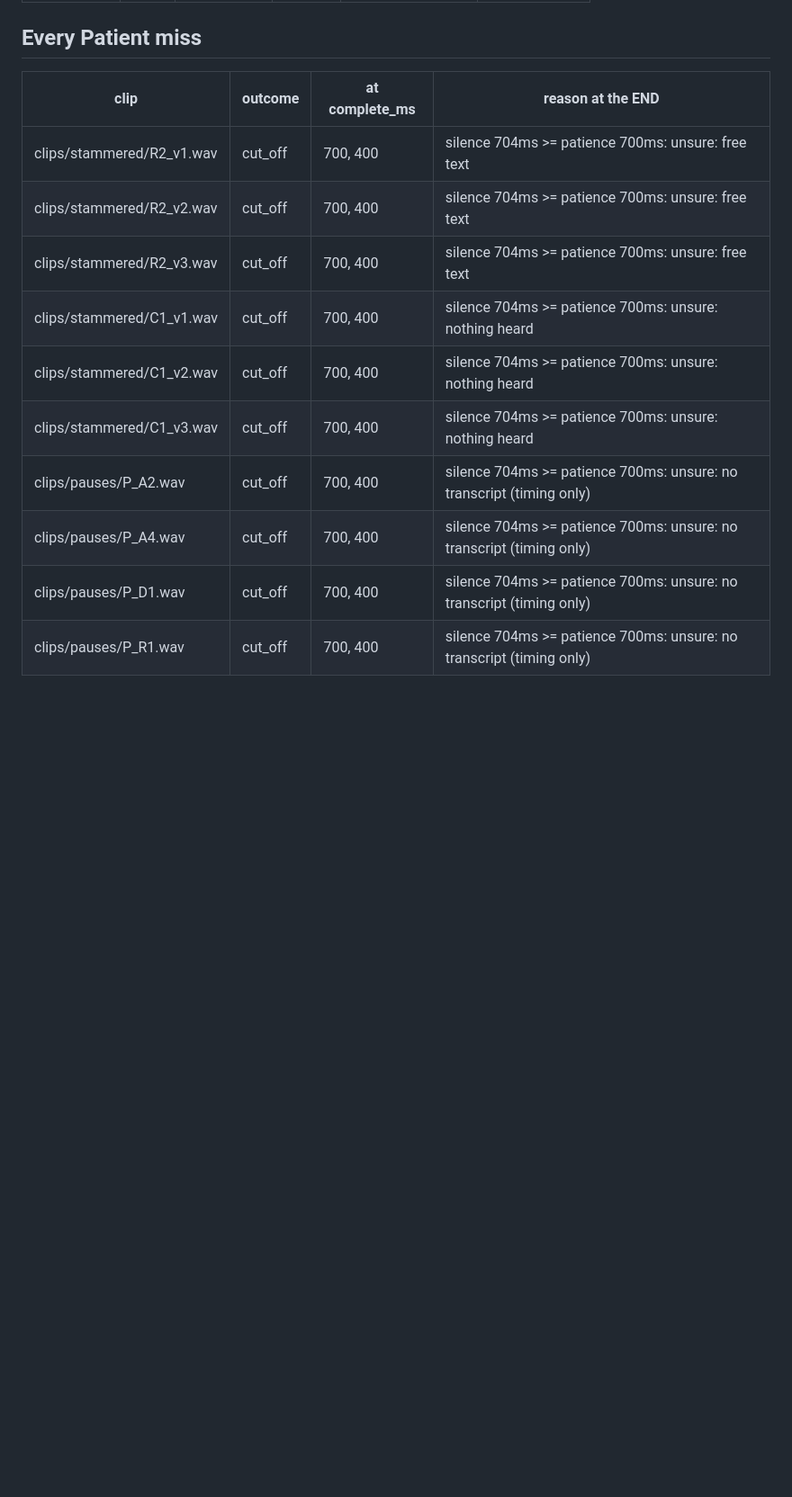
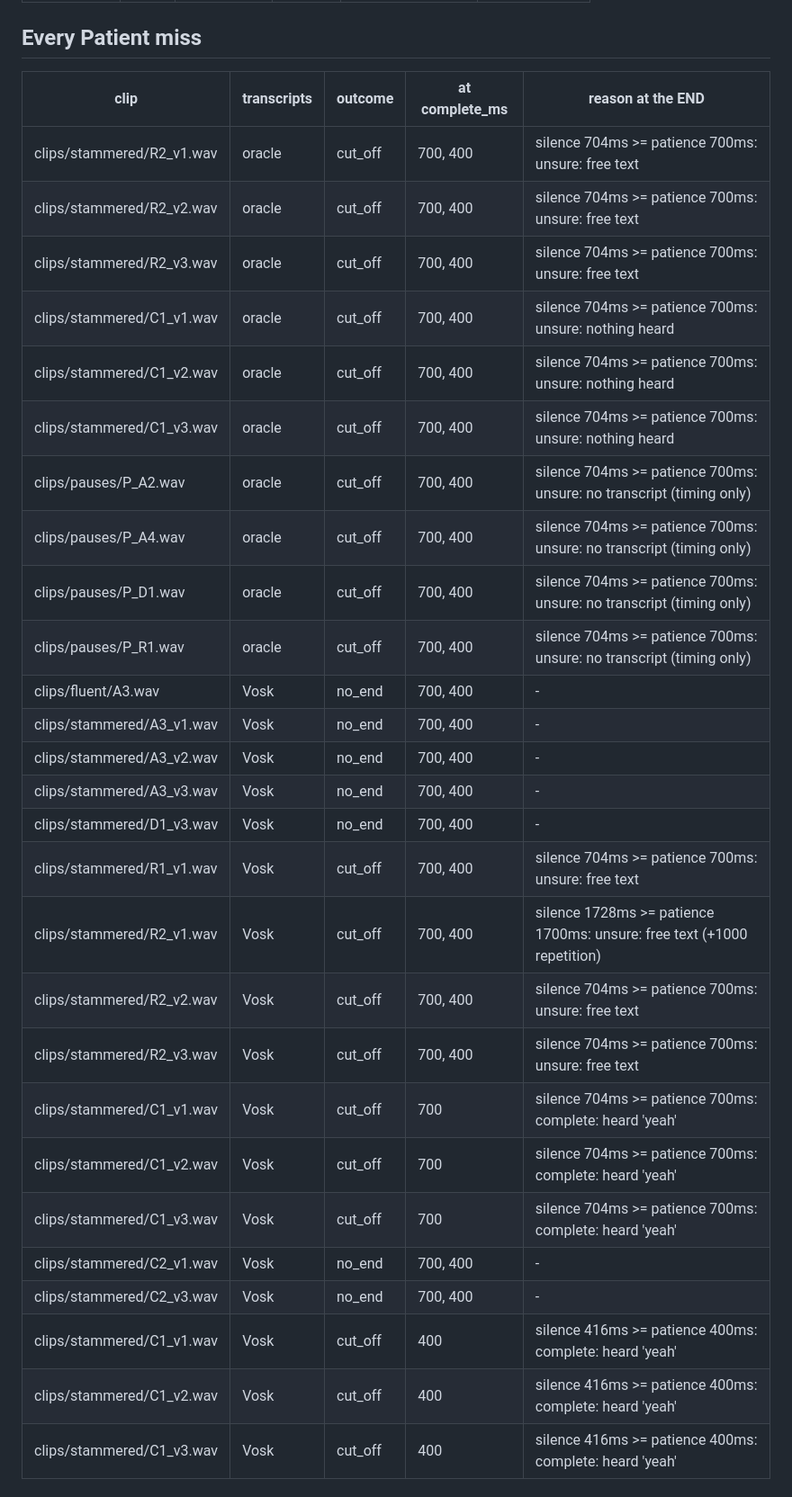
Before and after one commit to ZainX38/Unhurried, a Markdown page: eval/results/results.md, the part around one of its changes. Shown at 90% size. GitHub-like rendering; blank space fills up the shorter version.

```diff
--- a/eval/results/results.md
+++ b/eval/results/results.md
@@ -37,14 +56,32 @@ Generated by `uv run python -m eval.sweep`; do not edit by hand. Interpretation:
 ## Every Patient miss
 
-| clip | outcome | at complete_ms | reason at the END |
-| --- | --- | --- | --- |
-| clips/stammered/R2_v1.wav | cut_off | 700, 400 | silence 704ms >= patience 700ms: unsure: free text |
-| clips/stammered/R2_v2.wav | cut_off | 700, 400 | silence 704ms >= patience 700ms: unsure: free text |
-| clips/stammered/R2_v3.wav | cut_off | 700, 400 | silence 704ms >= patience 700ms: unsure: free text |
-| clips/stammered/C1_v1.wav | cut_off | 700, 400 | silence 704ms >= patience 700ms: unsure: nothing heard |
-| clips/stammered/C1_v2.wav | cut_off | 700, 400 | silence 704ms >= patience 700ms: unsure: nothing heard |
-| clips/stammered/C1_v3.wav | cut_off | 700, 400 | silence 704ms >= patience 700ms: unsure: nothing heard |
-| clips/pauses/P_A2.wav | cut_off | 700, 400 | silence 704ms >= patience 700ms: unsure: no transcript (timing only) |
-| clips/pauses/P_A4.wav | cut_off | 700, 400 | silence 704ms >= patience 700ms: unsure: no transcript (timing only) |
-| clips/pauses/P_D1.wav | cut_off | 700, 400 | silence 704ms >= patience 700ms: unsure: no transcript (timing only) |
-| clips/pauses/P_R1.wav | cut_off | 700, 400 | silence 704ms >= patience 700ms: unsure: no transcript (timing only) |
+| clip | transcripts | outcome | at complete_ms | reason at the END |
+| --- | --- | --- | --- | --- |
+| clips/stammered/R2_v1.wav | oracle | cut_off | 700, 400 | silence 704ms >= patience 700ms: unsure: free text |
+| clips/stammered/R2_v2.wav | oracle | cut_off | 700, 400 | silence 704ms >= patience 700ms: unsure: free text |
+| clips/stammered/R2_v3.wav | oracle | cut_off | 700, 400 | silence 704ms >= patience 700ms: unsure: free text |
+| clips/stammered/C1_v1.wav | oracle | cut_off | 700, 400 | silence 704ms >= patience 700ms: unsure: nothing heard |
+| clips/stammered/C1_v2.wav | oracle | cut_off | 700, 400 | silence 704ms >= patience 700ms: unsure: nothing heard |
+| clips/stammered/C1_v3.wav | oracle | cut_off | 700, 400 | silence 704ms >= patience 700ms: unsure: nothing heard |
+| clips/pauses/P_A2.wav | oracle | cut_off | 700, 400 | silence 704ms >= patience 700ms: unsure: no transcript (timing only) |
+| clips/pauses/P_A4.wav | oracle | cut_off | 700, 400 | silence 704ms >= patience 700ms: unsure: no transcript (timing only) |
+| clips/pauses/P_D1.wav | oracle | cut_off | 700, 400 | silence 704ms >= patience 700ms: unsure: no transcript (timing only) |
+| clips/pauses/P_R1.wav | oracle | cut_off | 700, 400 | silence 704ms >= patience 700ms: unsure: no transcript (timing only) |
+| clips/fluent/A3.wav | Vosk | no_end | 700, 400 | - |
+| clips/stammered/A3_v1.wav | Vosk | no_end | 700, 400 | - |
+| clips/stammered/A3_v2.wav | Vosk | no_end | 700, 400 | - |
+| clips/stammered/A3_v3.wav | Vosk | no_end | 700, 400 | - |
+| clips/stammered/D1_v3.wav | Vosk | no_end | 700, 400 | - |
+| clips/stammered/R1_v1.wav | Vosk | cut_off | 700, 400 | silence 704ms >= patience 700ms: unsure: free text |
+| clips/stammered/R2_v1.wav | Vosk | cut_off | 700, 400 | silence 1728ms >= patience 1700ms: unsure: free text (+1000 repetition) |
+| clips/stammered/R2_v2.wav | Vosk | cut_off | 700, 400 | silence 704ms >= patience 700ms: unsure: free text |
+| clips/stammered/R2_v3.wav | Vosk | cut_off | 700, 400 | silence 704ms >= patience 700ms: unsure: free text |
+| clips/stammered/C1_v1.wav | Vosk | cut_off | 700 | silence 704ms >= patience 700ms: complete: heard 'yeah' |
+| clips/stammered/C1_v2.wav | Vosk | cut_off | 700 | silence 704ms >= patience 700ms: complete: heard 'yeah' |
+| clips/stammered/C1_v3.wav | Vosk | cut_off | 700 | silence 704ms >= patience 700ms: complete: heard 'yeah' |
+| clips/stammered/C2_v1.wav | Vosk | no_end | 700, 400 | - |
+| clips/stammered/C2_v3.wav | Vosk | no_end | 700, 400 | - |
+| clips/stammered/C1_v1.wav | Vosk | cut_off | 400 | silence 416ms >= patience 400ms: complete: heard 'yeah' |
+| clips/stammered/C1_v2.wav | Vosk | cut_off | 400 | silence 416ms >= patience 400ms: complete: heard 'yeah' |
+| clips/stammered/C1_v3.wav | Vosk | cut_off | 400 | silence 416ms >= patience 400ms: complete: heard 'yeah' |
+
```
Also changed, not shown: other parts of eval/results/results.md (+49 -12 lines), eval/results/sweep.png, 12 other files.
